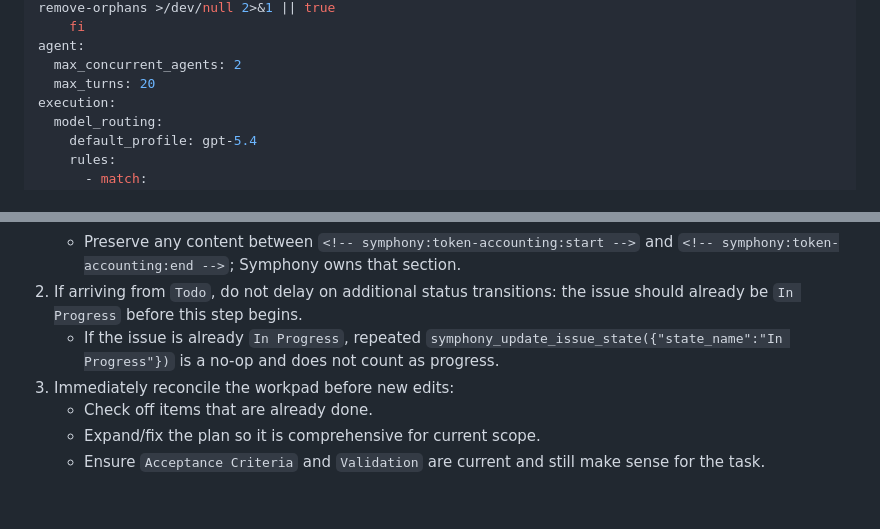
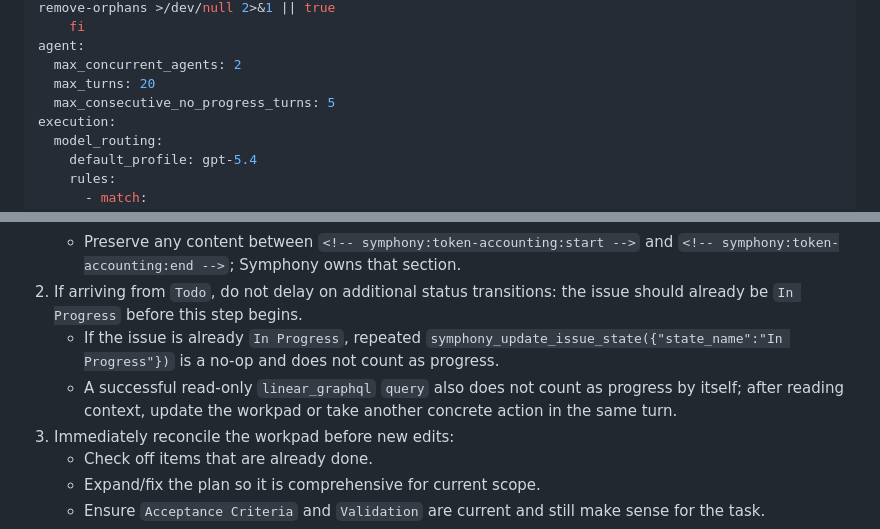
Before and after one commit to serg-the-engineer/crowd-snake, a Markdown page: .symphony/WORKFLOW.md, 2 parts joined by grey strips. GitHub-like rendering; blank space fills up the shorter version.

Commit message:
Raise execute no-progress threshold

```diff
--- a/.symphony/WORKFLOW.md
+++ b/.symphony/WORKFLOW.md
@@ -35,6 +35,7 @@ hooks:
 agent:
   max_concurrent_agents: 2
   max_turns: 20
+  max_consecutive_no_progress_turns: 5
 execution:
   model_routing:
     default_profile: gpt-5.4
@@ -209,6 +210,7 @@ not exist, follow the equivalent procedure directly from this workflow.
     - Preserve any content between `<!-- symphony:token-accounting:start -->` and `<!-- symphony:token-accounting:end -->`; Symphony owns that section.
 2.  If arriving from `Todo`, do not delay on additional status transitions: the issue should already be `In Progress` before this step begins.
     - If the issue is already `In Progress`, repeated `symphony_update_issue_state({"state_name":"In Progress"})` is a no-op and does not count as progress.
+    - A successful read-only `linear_graphql` `query` also does not count as progress by itself; after reading context, update the workpad or take another concrete action in the same turn.
 3.  Immediately reconcile the workpad before new edits:
     - Check off items that are already done.
     - Expand/fix the plan so it is comprehensive for current scope.
```
